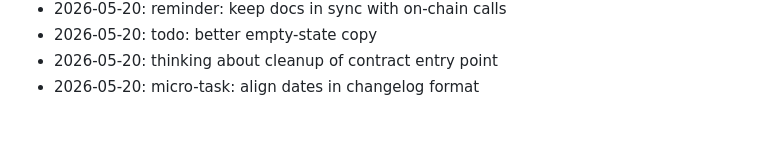
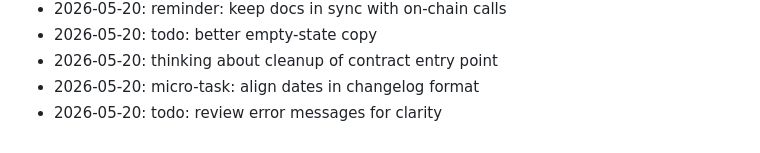
Before and after one commit to wurlelham531-svg/poll-of-day, a Markdown page: NOTES.md, the part around the change. GitHub-like rendering.

Commit message:
docs: append to notes

```diff
--- a/NOTES.md
+++ b/NOTES.md
@@ -71,3 +71,4 @@ Dev journal — informal.
 - 2026-05-20: todo: better empty-state copy
 - 2026-05-20: thinking about cleanup of contract entry point
 - 2026-05-20: micro-task: align dates in changelog format
+- 2026-05-20: todo: review error messages for clarity
```
